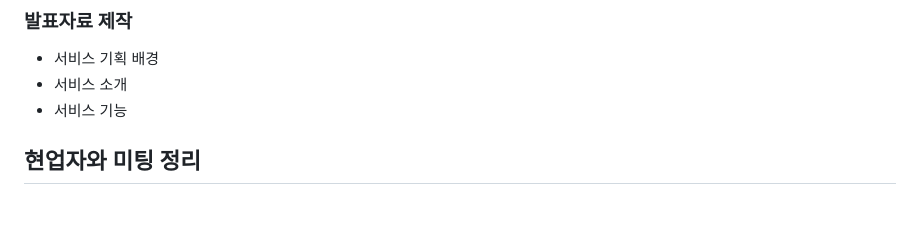
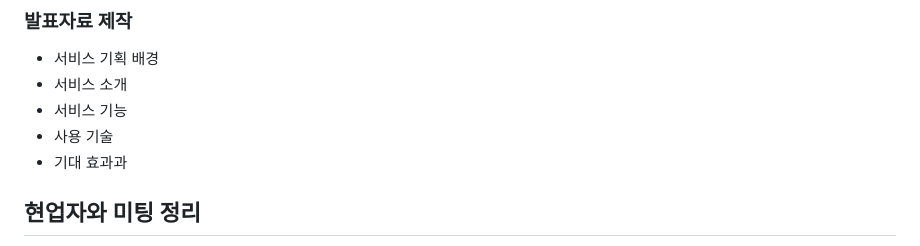
Before and after one commit to gobuig00/HanCook, a Markdown page: docs/README.md, the part around the change. Drawn GitHub-style; blank space fills up the shorter version.

Commit message:
extra: 사용 기술, 기대 효과 추가 (#12)

```diff
--- a/docs/README.md
+++ b/docs/README.md
@@ -69,7 +69,8 @@
 - 서비스 기획 배경
 - 서비스 소개
 - 서비스 기능
-
+- 사용 기술
+- 기대 효과과
 
 ## 현업자와 미팅 정리
 - 팁은 없다. 오로지 노력과 노동력이 성과를 낸다. 자동화 할 수 있는 요소나 엔지니어링 요소로 바꿔서 노동을 줄여라. 쉽게 할 수 잇는 도구, 가이드 등을 만들어서 해야 한다. 왕도가 없다.
```
